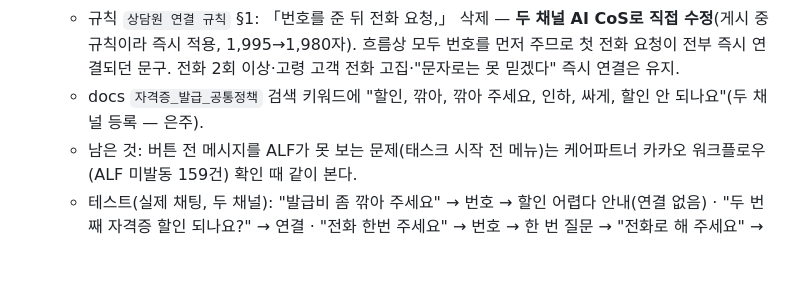
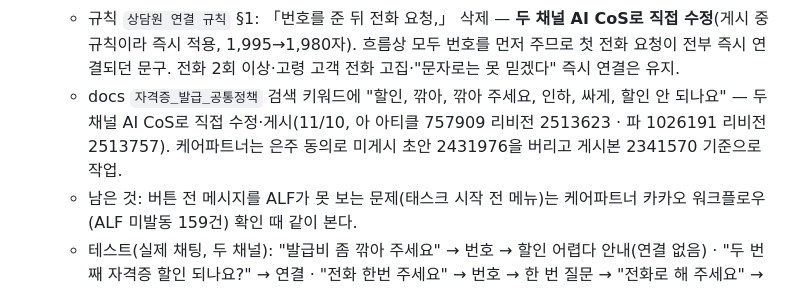
Before and after one commit to Eunjua/CS, a Markdown page: cs-triage/ALF_개선로그/최신_20~22차.md, the part around the change. Drawn GitHub-style; blank space fills up the shorter version.

Commit message:
ALF 개선로그 — 자격증 발급 공통정책 할인 키워드 두 채널 CoS 직접 게시 기록 (아 2513623 · 파 2513757)
Co-Authored-By: Claude Opus 5.5 <noreply@anthropic.com>

```diff
--- a/cs-triage/ALF_개선로그/최신_20~22차.md
+++ b/cs-triage/ALF_개선로그/최신_20~22차.md
@@ -278,7 +278,7 @@
   - C 수정 1 전: 「불명확하면 "어떤 도움이 필요하신가요? (예: …)"라고 한 번 묻고 답을 받아 정합니다.」 → 후: 「메뉴 질문은 이번 상담에서 고객이 문의 내용을 전혀 말하지 않았을 때만 한 번 합니다. 고객이 무언가를 요청했는데 위 분류에 딱 맞지 않으면 메뉴를 묻지 않고 'general'을 저장해 [일반] 정책 안내가 자료로 답하게 합니다. 문의 내용 없이 전화·통화를 처음 요청하면 메뉴 대신 "선생님, 채팅으로도 바로 안내해 드릴 수 있어요. 어떤 내용이 궁금하신지 말씀해 주세요."를 한 번 묻고, 다시 전화·통화를 요청하면 'handoff'를 저장합니다.」
   - C 수정 2 전: 「할인해 달라·두 번째 자격증 할인, 그리고 영상이 안 나옴… → 'handoff'」 → 후: 발급비를 깎아 달라·인하·싸게 → 'general'(자료의 "임의 할인/조정은 어렵습니다") / 두 번째 자격증 할인·할인 금액·할인 미적용 → 'handoff'(기존대로 — docs 공통정책 §3 "할인 없다고 단정하지 않음") / 영상·로딩 → 그대로.
   - 규칙 `상담원 연결 규칙` §1: 「번호를 준 뒤 전화 요청,」 삭제 — **두 채널 AI CoS로 직접 수정**(게시 중 규칙이라 즉시 적용, 1,995→1,980자). 흐름상 모두 번호를 먼저 주므로 첫 전화 요청이 전부 즉시 연결되던 문구. 전화 2회 이상·고령 고객 전화 고집·"문자로는 못 믿겠다" 즉시 연결은 유지.
-  - docs `자격증_발급_공통정책` 검색 키워드에 "할인, 깎아, 깎아 주세요, 인하, 싸게, 할인 안 되나요"(두 채널 등록 — 은주).
+  - docs `자격증_발급_공통정책` 검색 키워드에 "할인, 깎아, 깎아 주세요, 인하, 싸게, 할인 안 되나요" — 두 채널 AI CoS로 직접 수정·게시(11/10, 아 아티클 757909 리비전 2513623 · 파 1026191 리비전 2513757). 케어파트너는 은주 동의로 미게시 초안 2431976을 버리고 게시본 2341570 기준으로 작업.
   - 남은 것: 버튼 전 메시지를 ALF가 못 보는 문제(태스크 시작 전 메뉴)는 케어파트너 카카오 워크플로우(ALF 미발동 159건) 확인 때 같이 본다.
   - 테스트(실제 채팅, 두 채널): "발급비 좀 깎아 주세요" → 번호 → 할인 어렵다 안내(연결 없음) · "두 번째 자격증 할인 되나요?" → 연결 · "전화 한번 주세요" → 번호 → 한 번 질문 → "전화로 해 주세요" → 연결 · "이 자격증 어디에 쓰나요" → 번호 → 메뉴 없이 안내 · "안녕하세요" → 번호 → 메뉴.
 
```
